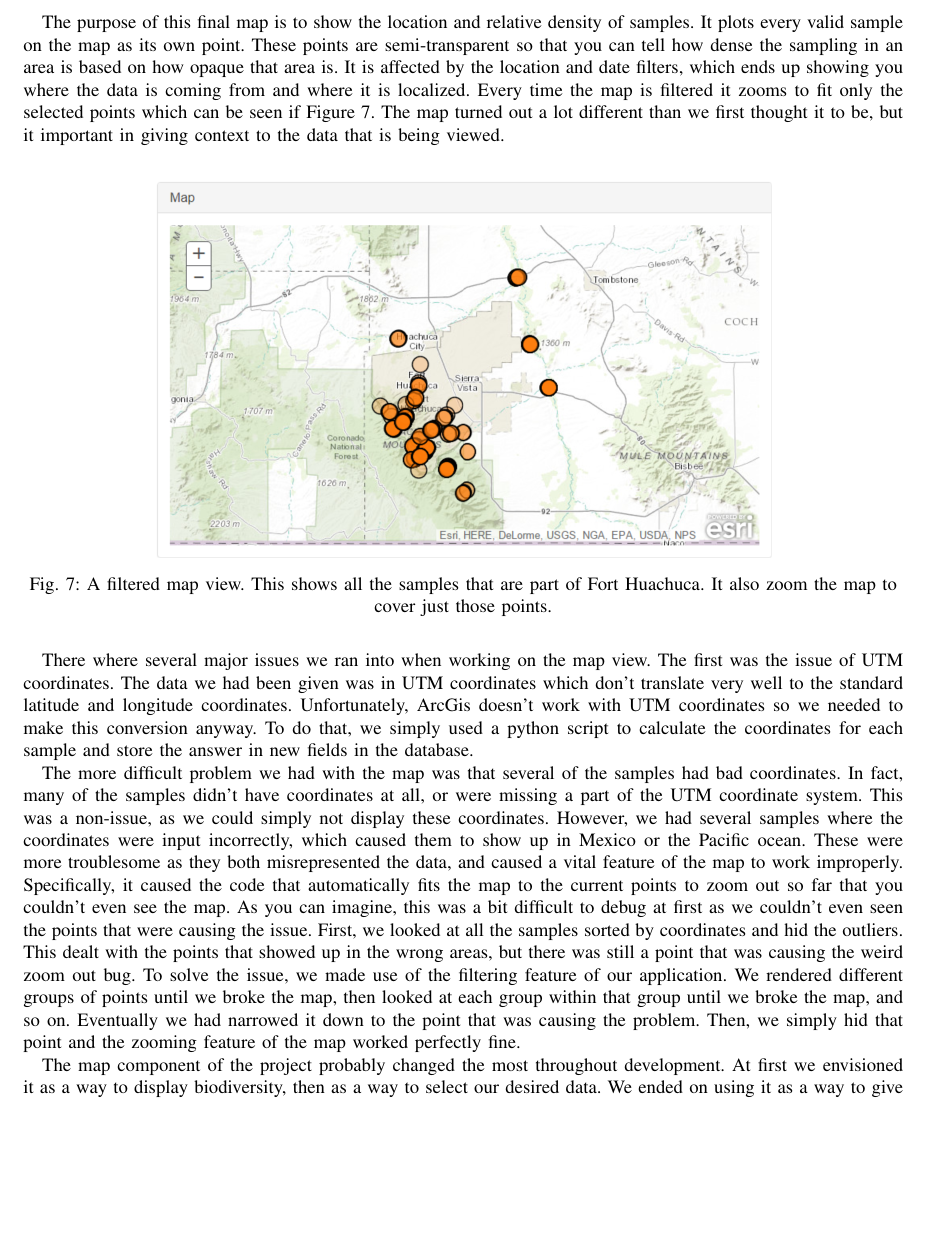
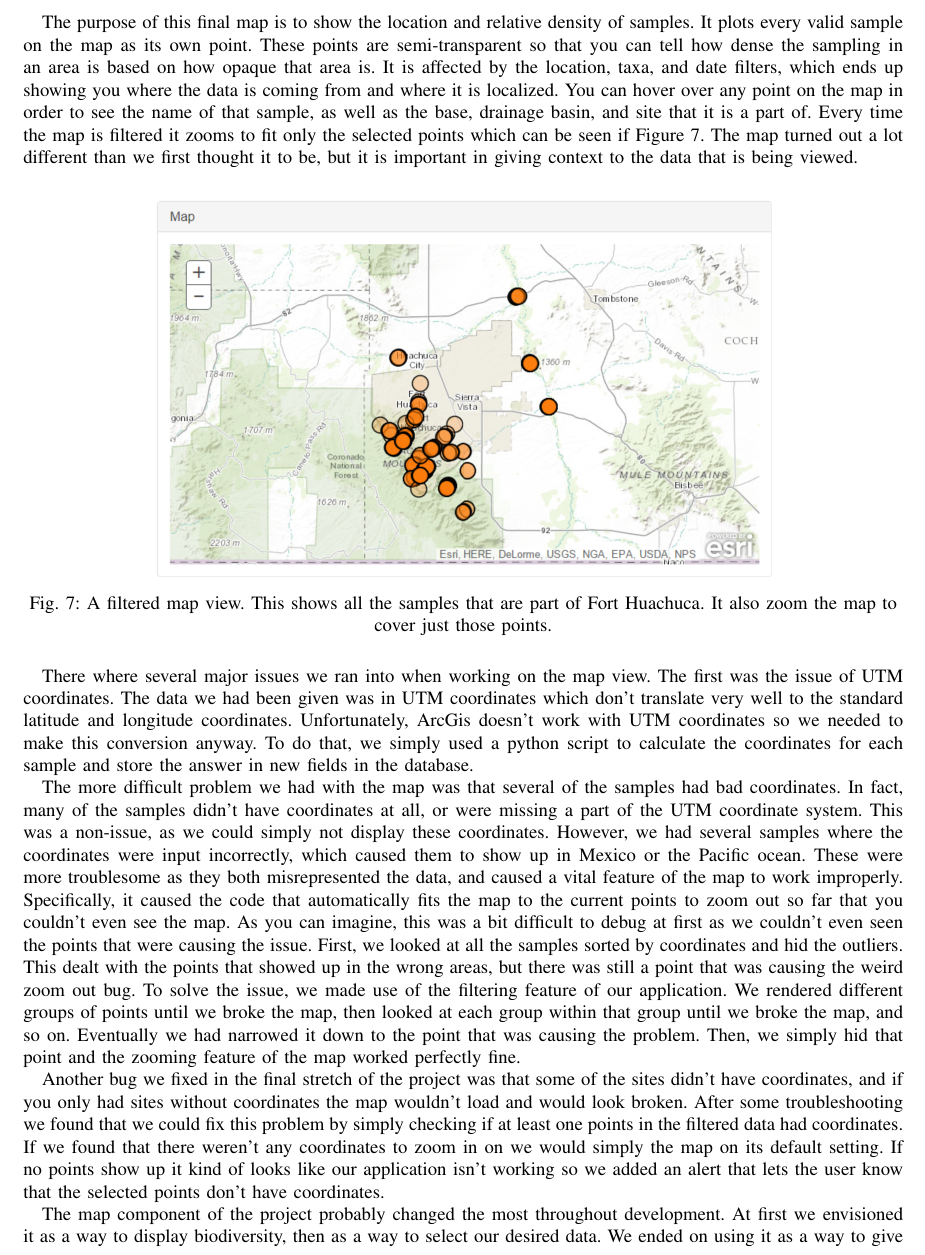
Before and after one commit to bugs-in-the-data/release_update, a LaTeX paper (report.tex): part of page 6 of 10, cut so that both start at the same text, the shorter picture padded with empty space. Compiled offline with pdfLaTeX; a missing font is replaced by an installed copy or a similar font; a LaTeX package or settings file that is missing is left out.

Commit message:
Add contribution

```diff
--- a/report.tex
+++ b/report.tex
@@ -233,9 +233,10 @@ After talking about these issues with the map with our client, we arrived at our
 The purpose of this final map is to show the location and relative density of samples.
 It plots every valid sample on the map as its own point.
 These points are semi-transparent so that you can tell how dense the sampling in an area is based on how opaque that area is.
-It is affected by the location and date filters, which ends up showing you where the data is coming from and where it is localized.
+It is affected by the location, taxa, and date filters, which ends up showing you where the data is coming from and where it is localized.
+You can hover over any point on the map in order to see the name of that sample, as well as the base, drainage basin, and site that it is a part of.
 Every time the map is filtered it zooms to fit only the selected points which can be seen if Figure~\ref{fig:filtered_map}.
-The map turned out a lot different than we first thought it to be, but it important in giving context to the data that is being viewed.
+The map turned out a lot different than we first thought it to be, but it is important in giving context to the data that is being viewed.
 
 \begin{figure}[h]
 	\centering
@@ -267,6 +268,11 @@ To solve the issue, we made use of the filtering feature of our application.
 We rendered different groups of points until we broke the map, then looked at each group within that group until we broke the map, and so on.
 Eventually we had narrowed it down to the point that was causing the problem.
 Then, we simply hid that point and the zooming feature of the map worked perfectly fine.
+
+Another bug we fixed in the final stretch of the project was that some of the sites didn't have coordinates, and if you only had sites without coordinates the map wouldn't load and would look broken.
+After some troubleshooting we found that we could fix this problem by simply checking if at least one points in the filtered data had coordinates.
+If we found that there weren't any coordinates to zoom in on we would simply the map on its default setting.
+If no points show up it kind of looks like our application isn't working so we added an alert that lets the user know that the selected points don't have coordinates.
 
 The map component of the project probably changed the most throughout development.
 At first we envisioned it as a way to display biodiversity, then as a way to select our desired data.
```
Also changed, not shown: report.pdf, 3 other files.
